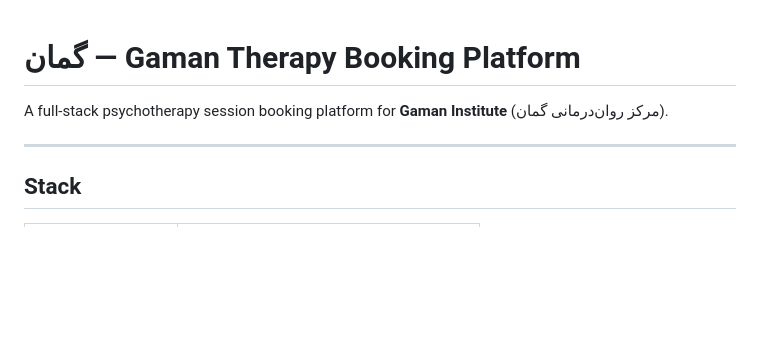
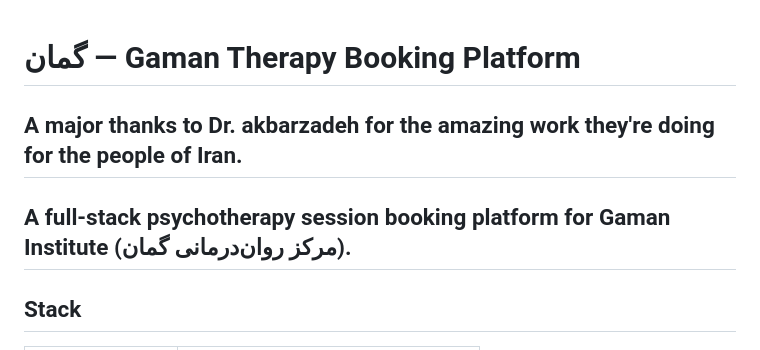
Before and after one commit to xanahid/GamanProject, a Markdown page: README.md, the part around the change. Rendered like a GitHub page; blank space fills up the shorter version.

```diff
--- a/README.md
+++ b/README.md
@@ -1,7 +1,9 @@
 # گمان — Gaman Therapy Booking Platform
+A major thanks to Dr. akbarzadeh for the amazing work they're doing for the people of Iran.
+----------------------------------------------------------------------
+
 
 A full-stack psychotherapy session booking platform for **Gaman Institute** (مرکز روان‌درمانی گمان).
-
 ---
 
 ## Stack
```
